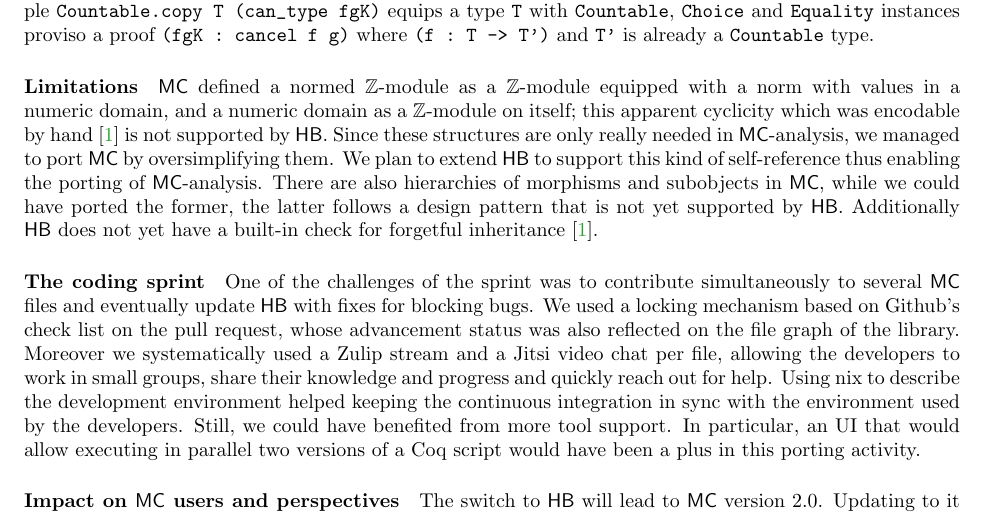
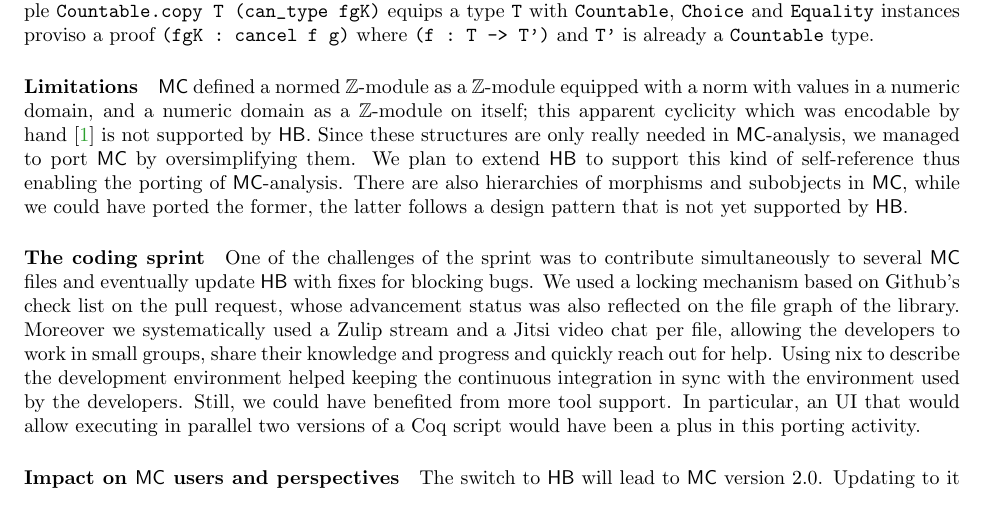
Before and after one commit to gares/coqwshulk, a LaTeX paper (hulk.tex): part of page 2 of 2, cut so that both start at the same text. Compiled offline with pdfLaTeX.

Commit message:
removing the mention about forgetful inheritance

```diff
--- a/hulk.tex
+++ b/hulk.tex
@@ -257,8 +257,7 @@ We plan to extend \HB{} to support this kind of self-reference
 thus enabling the porting of \MC{}-analysis. There are also hierarchies of
 morphisms and subobjects in \MC{}, while we could have ported the former,
 the latter follows a design pattern that is not yet
-supported by \HB{}. Additionally \HB{} does not yet have a built-in check for
-forgetful inheritance~\cite{affeldt:hal-02463336}.
+supported by \HB{}.
 
 \paragraph{The coding sprint}
 
```
